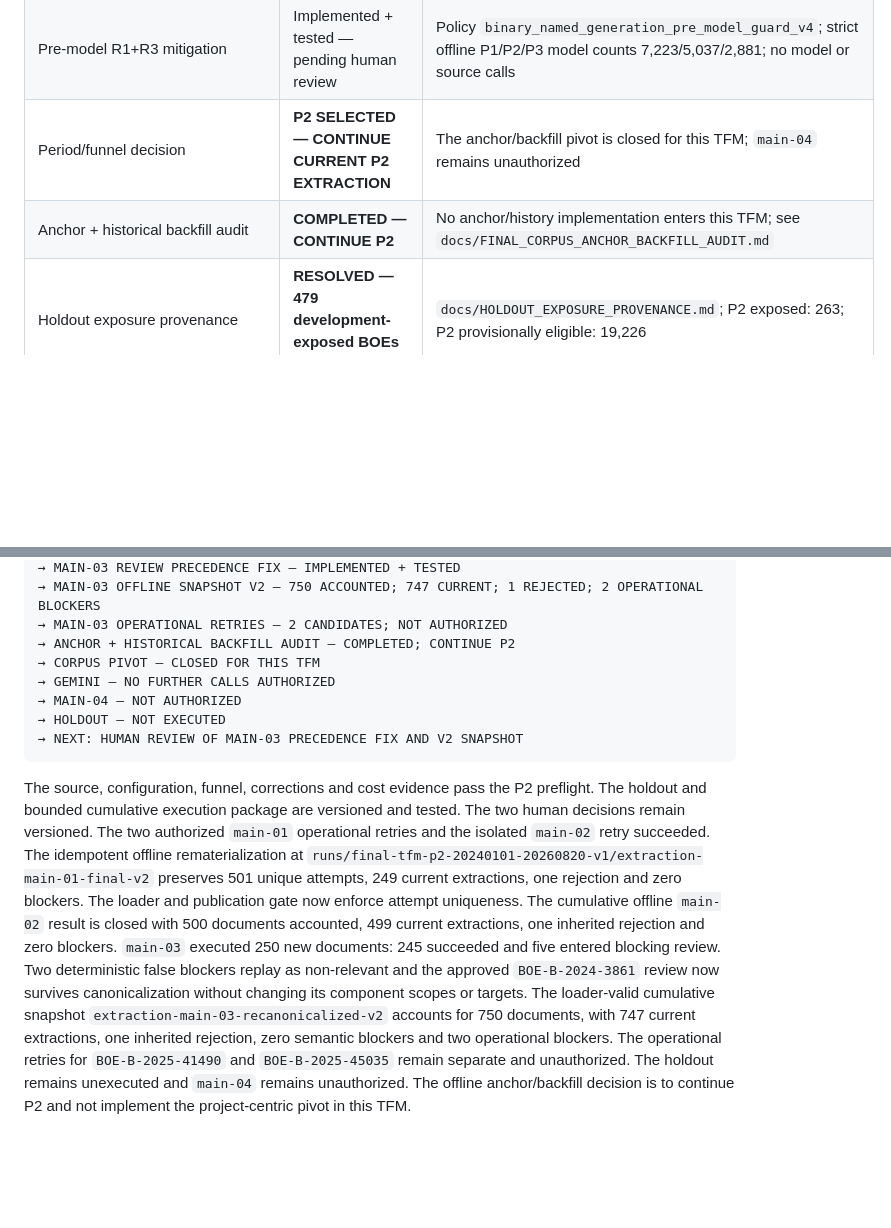
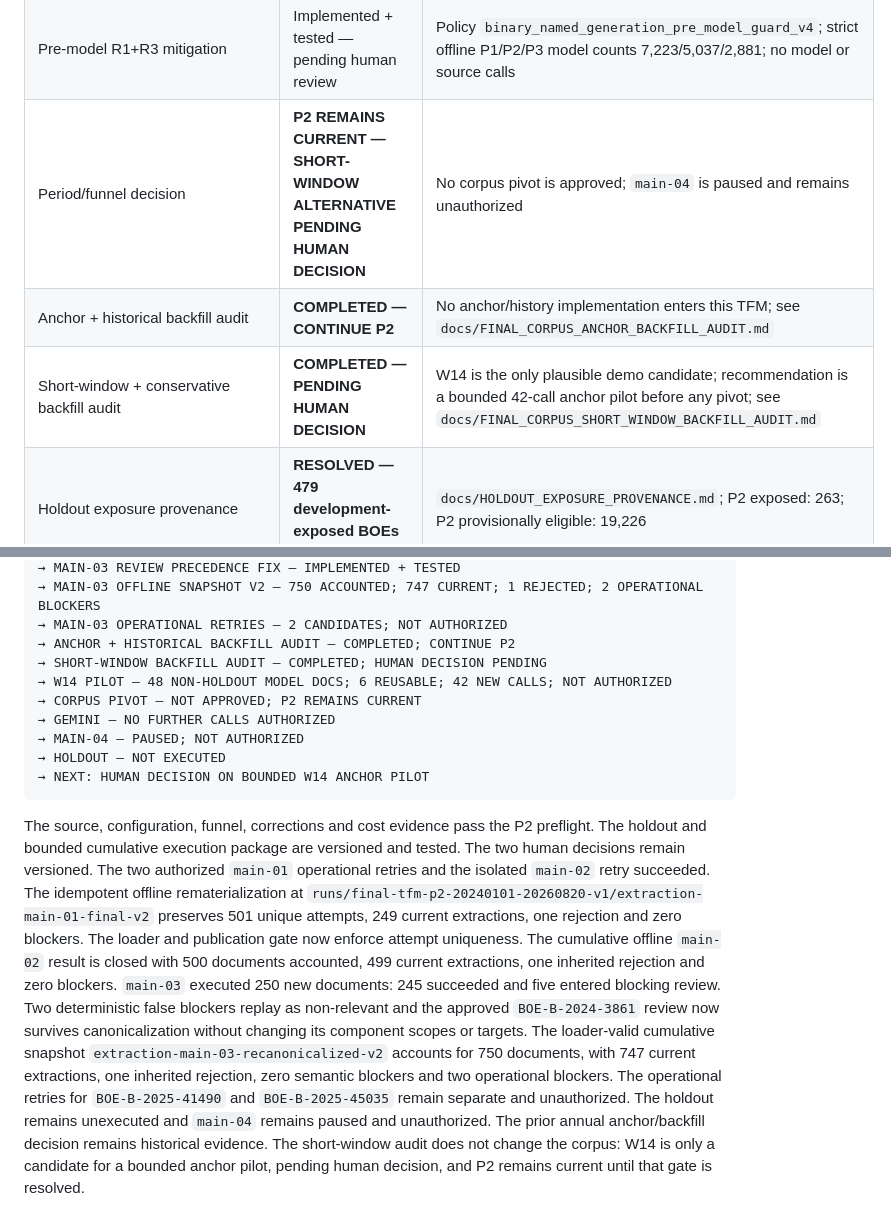
Before and after one commit to bererei/tfm-renewables-permitting-tracker, a Markdown page: docs/TFM_CLOSEOUT.md, 2 parts joined by grey strips. Rendered like a GitHub page; blank space fills up the shorter version.

Commit message:
docs: evaluate short-window backfill strategy

````diff
--- a/docs/TFM_CLOSEOUT.md
+++ b/docs/TFM_CLOSEOUT.md
@@ -34,8 +34,9 @@ work listed here may enter the product.
 | Final Corpus Preflight 2022 v2 | Source snapshot reusable; isolated source drift resolved by human decision | Current official source wins for the Final TFM corpus; changed source hash is not automatically reusable; `docs/FINAL_CORPUS_PREFLIGHT_2022_V2.md` preserves the pre-decision audit |
 | Candidate funnel audit | Human-reviewed; R1+R3 approved | R2/R4 remain unimplemented; historical evidence is preserved in `docs/FINAL_CORPUS_CANDIDATE_FUNNEL_AUDIT.md` |
 | Pre-model R1+R3 mitigation | Implemented + tested — pending human review | Policy `binary_named_generation_pre_model_guard_v4`; strict offline P1/P2/P3 model counts 7,223/5,037/2,881; no model or source calls |
-| Period/funnel decision | **P2 SELECTED — CONTINUE CURRENT P2 EXTRACTION** | The anchor/backfill pivot is closed for this TFM; `main-04` remains unauthorized |
+| Period/funnel decision | **P2 REMAINS CURRENT — SHORT-WINDOW ALTERNATIVE PENDING HUMAN DECISION** | No corpus pivot is approved; `main-04` is paused and remains unauthorized |
 | Anchor + historical backfill audit | **COMPLETED — CONTINUE P2** | No anchor/history implementation enters this TFM; see `docs/FINAL_CORPUS_ANCHOR_BACKFILL_AUDIT.md` |
+| Short-window + conservative backfill audit | **COMPLETED — PENDING HUMAN DECISION** | W14 is the only plausible demo candidate; recommendation is a bounded 42-call anchor pilot before any pivot; see `docs/FINAL_CORPUS_SHORT_WINDOW_BACKFILL_AUDIT.md` |
 | Holdout exposure provenance | **RESOLVED — 479 development-exposed BOEs versioned** | `docs/HOLDOUT_EXPOSURE_PROVENANCE.md`; P2 exposed: 263; P2 provisionally eligible: 19,226 |
 | Source reliability mitigation | Operationally validated in v2 | Three transient XML failures recovered after one retry; zero exhausted retries |
 | Final P2 extraction `main-01` | **CLOSED — 250 ACCOUNTED; 249 CURRENT; 1 REJECTED; 0 BLOCKERS** | Loader-validated `extraction-main-01-final-v2` has 501 unique attempts; see `docs/FINAL_EXTRACTION_MAIN01_IDEMPOTENCY_FIX.md` |
@@ -425,11 +426,13 @@ FINAL CORPUS INGESTION AUDIT — PENDING HUMAN REVIEW
 → MAIN-03 OFFLINE SNAPSHOT V2 — 750 ACCOUNTED; 747 CURRENT; 1 REJECTED; 2 OPERATIONAL BLOCKERS
 → MAIN-03 OPERATIONAL RETRIES — 2 CANDIDATES; NOT AUTHORIZED
 → ANCHOR + HISTORICAL BACKFILL AUDIT — COMPLETED; CONTINUE P2
-→ CORPUS PIVOT — CLOSED FOR THIS TFM
+→ SHORT-WINDOW BACKFILL AUDIT — COMPLETED; HUMAN DECISION PENDING
+→ W14 PILOT — 48 NON-HOLDOUT MODEL DOCS; 6 REUSABLE; 42 NEW CALLS; NOT AUTHORIZED
+→ CORPUS PIVOT — NOT APPROVED; P2 REMAINS CURRENT
 → GEMINI — NO FURTHER CALLS AUTHORIZED
-→ MAIN-04 — NOT AUTHORIZED
+→ MAIN-04 — PAUSED; NOT AUTHORIZED
 → HOLDOUT — NOT EXECUTED
-→ NEXT: HUMAN REVIEW OF MAIN-03 PRECEDENCE FIX AND V2 SNAPSHOT
+→ NEXT: HUMAN DECISION ON BOUNDED W14 ANCHOR PILOT
 ```
 
 The source, configuration, funnel, corrections and cost evidence pass the P2
@@ -450,6 +453,7 @@ component scopes or targets. The loader-valid cumulative snapshot
 current extractions, one inherited rejection, zero semantic blockers and two
 operational blockers. The operational retries for `BOE-B-2025-41490` and
 `BOE-B-2025-45035` remain separate and unauthorized. The holdout remains
-unexecuted and `main-04` remains unauthorized. The offline anchor/backfill
-decision is to continue P2 and not implement the project-centric pivot in this
-TFM.
+unexecuted and `main-04` remains paused and unauthorized. The prior annual
+anchor/backfill decision remains historical evidence. The short-window audit
+does not change the corpus: W14 is only a candidate for a bounded anchor pilot,
+pending human decision, and P2 remains current until that gate is resolved.
````
Also changed, not shown: docs/FINAL_CORPUS_SHORT_WINDOW_BACKFILL_AUDIT.md (added, +480 -0 lines).
